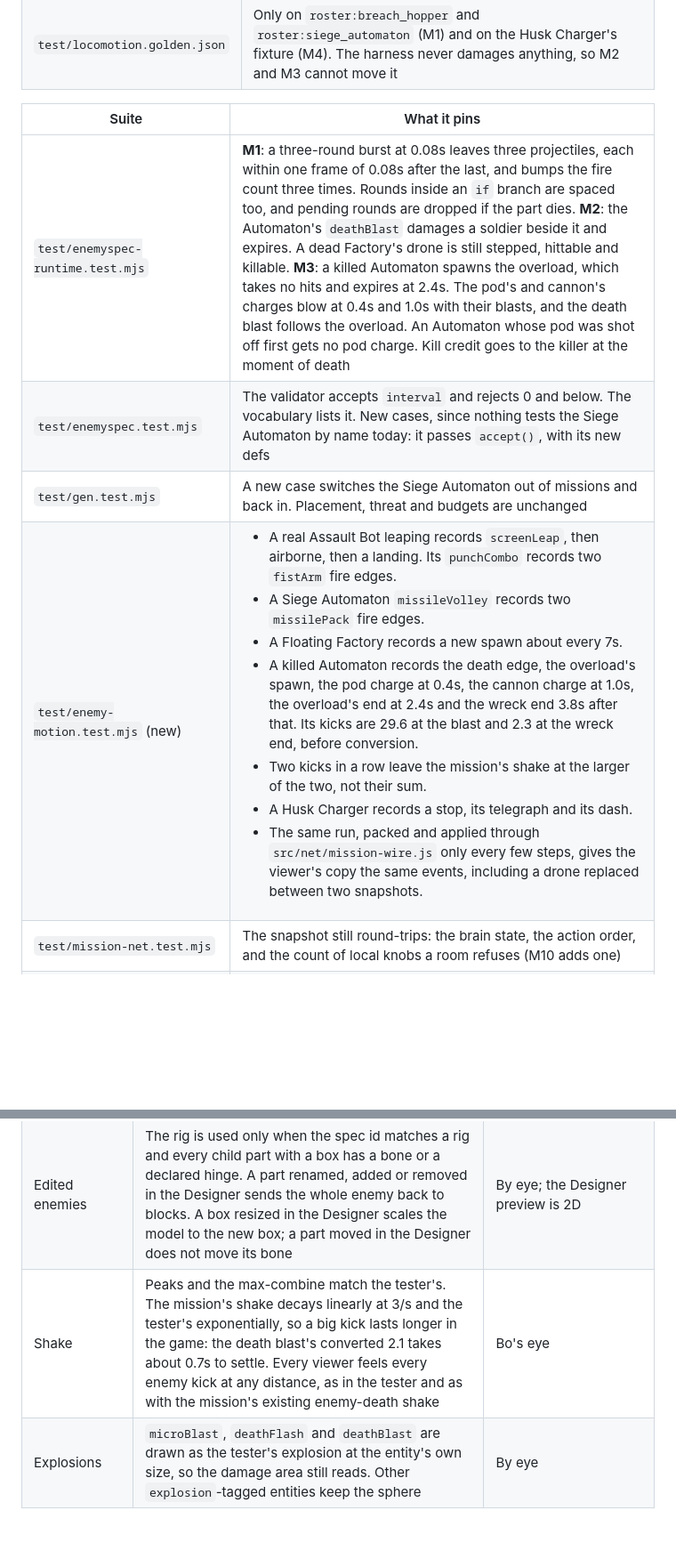
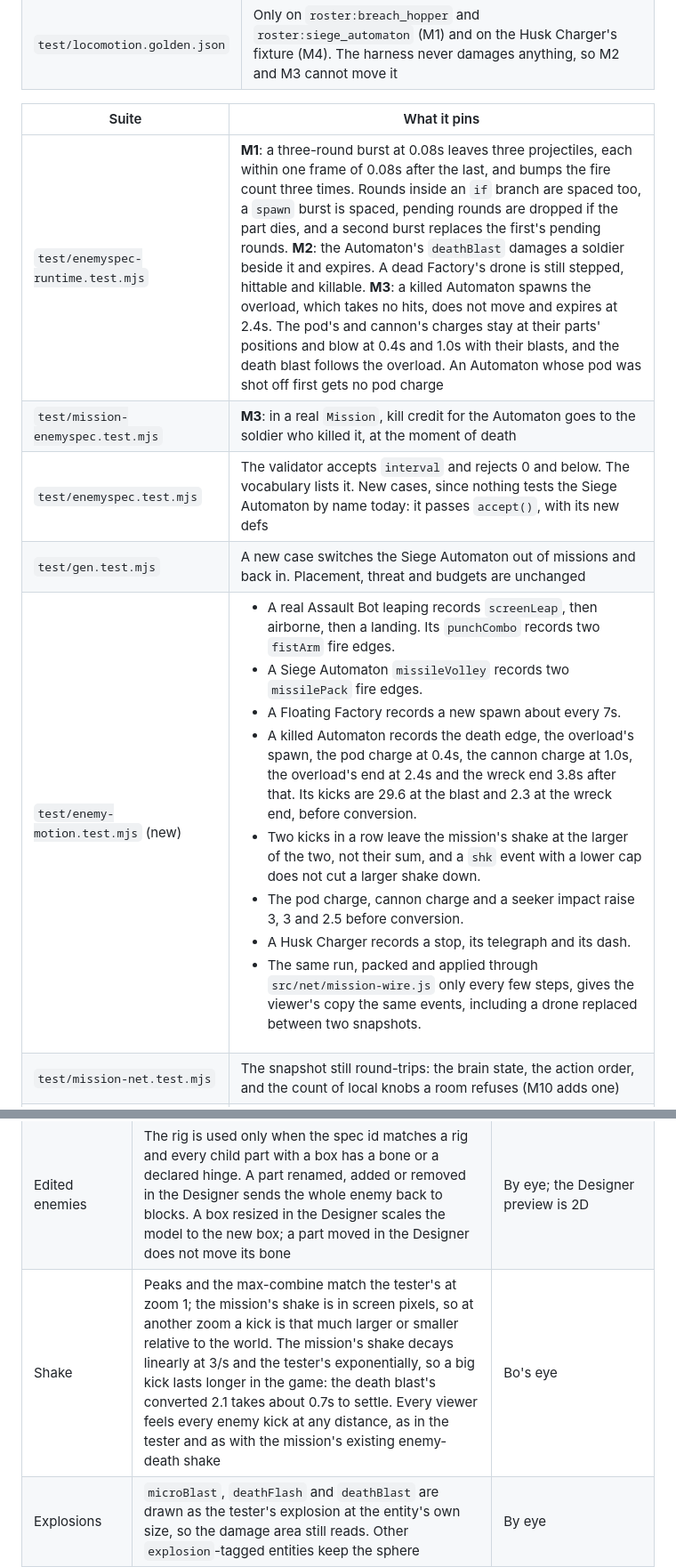
Before and after one commit to jeffrobot494/side-scroller, a Markdown page: tech/mission-3d-enemies.md, 2 parts joined by grey strips. Shown at 89% size. Rendered like a GitHub page; blank space fills up the shorter version.

```diff
--- a/tech/mission-3d-enemies.md
+++ b/tech/mission-3d-enemies.md
@@ -154,10 +156,11 @@ It runs M5's module over those entities, so Bo still compares Idle, Move, Punch
 
 | Suite | What it pins |
 |---|---|
-| `test/enemyspec-runtime.test.mjs` | **M1**: a three-round burst at 0.08s leaves three projectiles, each within one frame of 0.08s after the last, and bumps the fire count three times. Rounds inside an `if` branch are spaced too, and pending rounds are dropped if the part dies. **M2**: the Automaton's `deathBlast` damages a soldier beside it and expires. A dead Factory's drone is still stepped, hittable and killable. **M3**: a killed Automaton spawns the overload, which takes no hits and expires at 2.4s. The pod's and cannon's charges blow at 0.4s and 1.0s with their blasts, and the death blast follows the overload. An Automaton whose pod was shot off first gets no pod charge. Kill credit goes to the killer at the moment of death |
+| `test/enemyspec-runtime.test.mjs` | **M1**: a three-round burst at 0.08s leaves three projectiles, each within one frame of 0.08s after the last, and bumps the fire count three times. Rounds inside an `if` branch are spaced too, a `spawn` burst is spaced, pending rounds are dropped if the part dies, and a second burst replaces the first's pending rounds. **M2**: the Automaton's `deathBlast` damages a soldier beside it and expires. A dead Factory's drone is still stepped, hittable and killable. **M3**: a killed Automaton spawns the overload, which takes no hits, does not move and expires at 2.4s. The pod's and cannon's charges stay at their parts' positions and blow at 0.4s and 1.0s with their blasts, and the death blast follows the overload. An Automaton whose pod was shot off first gets no pod charge |
+| `test/mission-enemyspec.test.mjs` | **M3**: in a real `Mission`, kill credit for the Automaton goes to the soldier who killed it, at the moment of death |
 | `test/enemyspec.test.mjs` | The validator accepts `interval` and rejects 0 and below. The vocabulary lists it. New cases, since nothing tests the Siege Automaton by name today: it passes `accept()`, with its new defs |
 | `test/gen.test.mjs` | A new case switches the Siege Automaton out of missions and back in. Placement, threat and budgets are unchanged |
-| `test/enemy-motion.test.mjs` (new) | <ul><li>A real Assault Bot leaping records `screenLeap`, then airborne, then a landing. Its `punchCombo` records two `fistArm` fire edges.</li><li>A Siege Automaton `missileVolley` records two `missilePack` fire edges.</li><li>A Floating Factory records a new spawn about every 7s.</li><li>A killed Automaton records the death edge, the overload's spawn, the pod charge at 0.4s, the cannon charge at 1.0s, the overload's end at 2.4s and the wreck end 3.8s after that. Its kicks are 29.6 at the blast and 2.3 at the wreck end, before conversion.</li><li>Two kicks in a row leave the mission's shake at the larger of the two, not their sum.</li><li>A Husk Charger records a stop, its telegraph and its dash.</li><li>The same run, packed and applied through `src/net/mission-wire.js` only every few steps, gives the viewer's copy the same events, including a drone replaced between two snapshots.</li></ul> |
+| `test/enemy-motion.test.mjs` (new) | <ul><li>A real Assault Bot leaping records `screenLeap`, then airborne, then a landing. Its `punchCombo` records two `fistArm` fire edges.</li><li>A Siege Automaton `missileVolley` records two `missilePack` fire edges.</li><li>A Floating Factory records a new spawn about every 7s.</li><li>A killed Automaton records the death edge, the overload's spawn, the pod charge at 0.4s, the cannon charge at 1.0s, the overload's end at 2.4s and the wreck end 3.8s after that. Its kicks are 29.6 at the blast and 2.3 at the wreck end, before conversion.</li><li>Two kicks in a row leave the mission's shake at the larger of the two, not their sum, and a `shk` event with a lower cap does not cut a larger shake down.</li><li>The pod charge, cannon charge and a seeker impact raise 3, 3 and 2.5 before conversion.</li><li>A Husk Charger records a stop, its telegraph and its dash.</li><li>The same run, packed and applied through `src/net/mission-wire.js` only every few steps, gives the viewer's copy the same events, including a drone replaced between two snapshots.</li></ul> |
 | `test/mission-net.test.mjs` | The snapshot still round-trips: the brain state, the action order, and the count of local knobs a room refuses (M10 adds one) |
 | `test/mission-golden.test.mjs`, `test/mission-divergence.test.mjs` | The twice-run self-check still passes, because M1's jitter and M4's noise are seeded. M5's counters and kicks change no gameplay. Drawing stays invisible to the simulation |
 | `test/tools.test.mjs` | The Firing Room and the Designer preview still draw. The pause menu's settings are pinned by name, and M10's knob is added here, to `test/mission-net.test.mjs`, and to the Viewport row of `design/pause-menu.md` |
@@ -191,7 +194,7 @@ The tester never had these values, so no number for them was ever approved. Bo r
 | Aim | The rifle, cannon and pointing arm aim at the nearest living soldier, clamped to ±0.6 rad as in the tester. The real shot leads its target, so the barrel can be a few degrees off the bolt | By eye |
 | Telegraph and flash | Each part flashes alone, through the per-bone table. The red telegraph pulse lights the whole model, and the per-part red halo from `cues` still marks which part. The tester replaced the halo on the Bot, the Automaton and the Factory with its own tells. The game keeps the halo, because it is how a player reads an attack | Bo's eye |
 | Edited enemies | The rig is used only when the spec id matches a rig and every child part with a box has a bone or a declared hinge. A part renamed, added or removed in the Designer sends the whole enemy back to blocks. A box resized in the Designer scales the model to the new box; a part moved in the Designer does not move its bone | By eye; the Designer preview is 2D |
-| Shake | Peaks and the max-combine match the tester's. The mission's shake decays linearly at 3/s and the tester's exponentially, so a big kick lasts longer in the game: the death blast's converted 2.1 takes about 0.7s to settle. Every viewer feels every enemy kick at any distance, as in the tester and as with the mission's existing enemy-death shake | Bo's eye |
+| Shake | Peaks and the max-combine match the tester's at zoom 1; the mission's shake is in screen pixels, so at another zoom a kick is that much larger or smaller relative to the world. The mission's shake decays linearly at 3/s and the tester's exponentially, so a big kick lasts longer in the game: the death blast's converted 2.1 takes about 0.7s to settle. Every viewer feels every enemy kick at any distance, as in the tester and as with the mission's existing enemy-death shake | Bo's eye |
 | Explosions | `microBlast`, `deathFlash` and `deathBlast` are drawn as the tester's explosion at the entity's own size, so the damage area still reads. Other `explosion`-tagged entities keep the sphere | By eye |
 | Iron Moth's seekers | Its `seeker` def keeps the block look. Only the Siege Automaton's `seekerMissile` takes the missile model, the pairing the tester showed | By eye |
 | Facing | A model facing left is the model turned 180°, as in the tester, so its far side shows | By eye |
```
Also changed, not shown: other parts of tech/mission-3d-enemies.md (+12 -10 lines).
